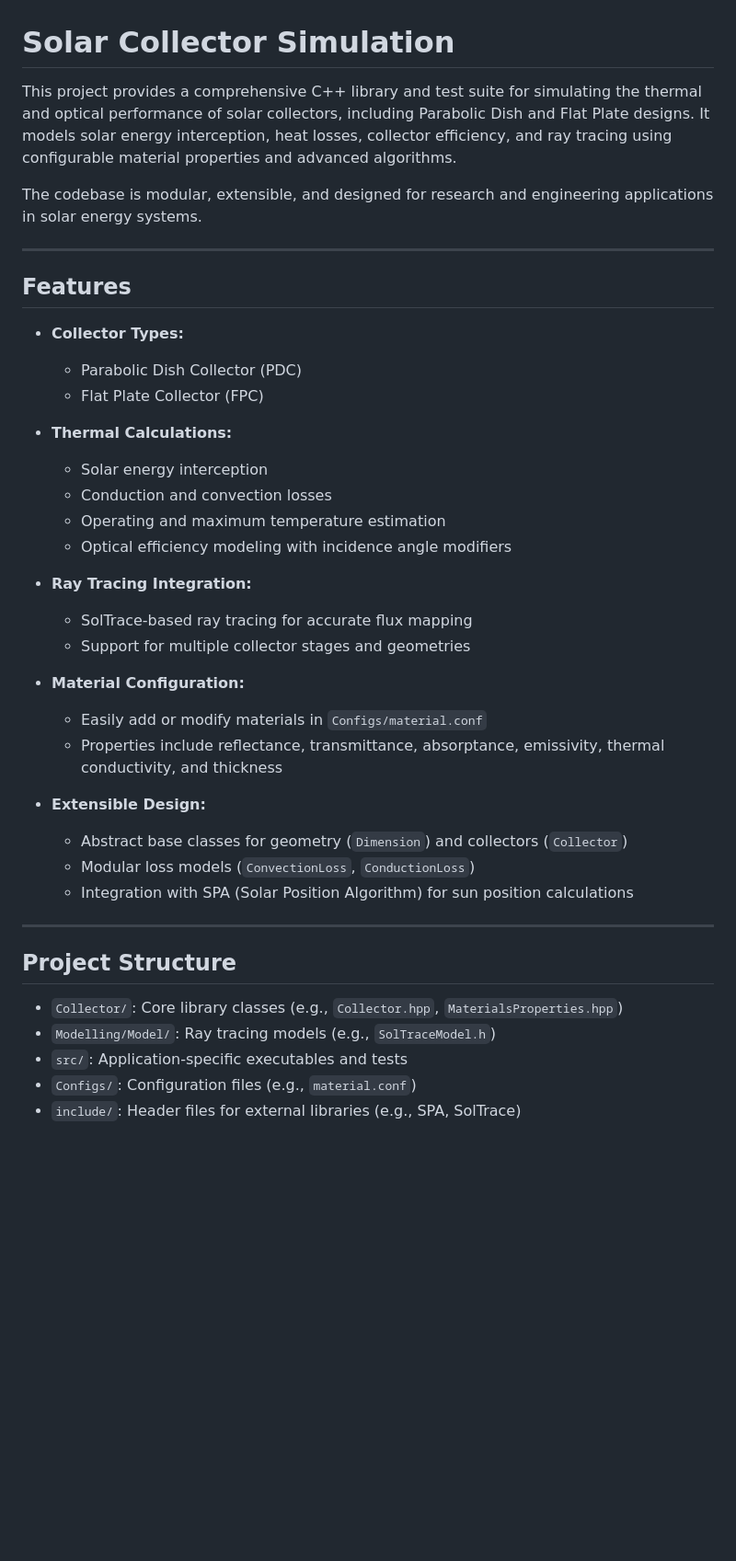
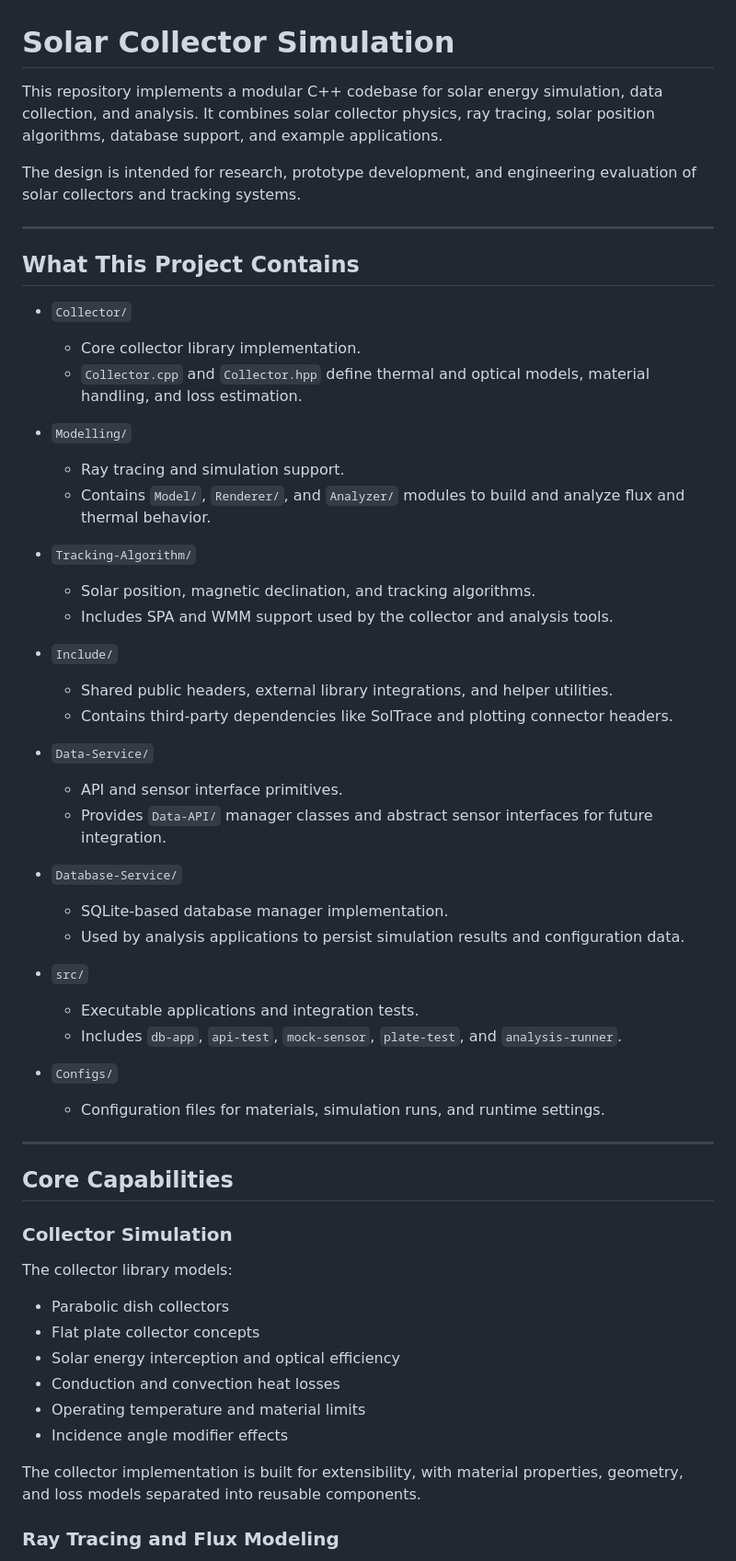
Before and after one commit to ademeyer/Parabolic-Solar-Tracker, a Markdown page: README.md, the part around one of its changes. Shown at 92% size. GitHub-like rendering; blank space fills up the shorter version.

Commit message:
Update readme doc

```diff
--- a/README.md
+++ b/README.md
@@ -1,42 +1,60 @@
 # Solar Collector Simulation
 
-This project provides a comprehensive C++ library and test suite for simulating the thermal and optical performance of solar collectors, including Parabolic Dish and Flat Plate designs. It models solar energy interception, heat losses, collector efficiency, and ray tracing using configurable material properties and advanced algorithms.
+This repository implements a modular C++ codebase for solar energy simulation, data collection, and analysis. It combines solar collector physics, ray tracing, solar position algorithms, database support, and example applications.
 
-The codebase is modular, extensible, and designed for research and engineering applications in solar energy systems.
+The design is intended for research, prototype development, and engineering evaluation of solar collectors and tracking systems.
 
 ---
 
-## Features
+## What This Project Contains
 
-- **Collector Types:**
-  - Parabolic Dish Collector (PDC)
-  - Flat Plate Collector (FPC)
+- `Collector/`
+  - Core collector library implementation.
+  - `Collector.cpp` and `Collector.hpp` define thermal and optical models, material handling, and loss estimation.
 
-- **Thermal Calculations:**
-  - Solar energy interception
-  - Conduction and convection losses
-  - Operating and maximum temperature estimation
-  - Optical efficiency modeling with incidence angle modifiers
+- `Modelling/`
+  - Ray tracing and simulation support.
+  - Contains `Model/`, `Renderer/`, and `Analyzer/` modules to build and analyze flux and thermal behavior.
 
-- **Ray Tracing Integration:**
-  - SolTrace-based ray tracing for accurate flux mapping
-  - Support for multiple collector stages and geometries
+- `Tracking-Algorithm/`
+  - Solar position, magnetic declination, and tracking algorithms.
+  - Includes SPA and WMM support used by the collector and analysis tools.
 
-- **Material Configuration:**
-  - Easily add or modify materials in `Configs/material.conf`
-  - Properties include reflectance, transmittance, absorptance, emissivity, thermal conductivity, and thickness
+- `Include/`
+  - Shared public headers, external library integrations, and helper utilities.
+  - Contains third-party dependencies like SolTrace and plotting connector headers.
 
-- **Extensible Design:**
-  - Abstract base classes for geometry (`Dimension`) and collectors (`Collector`)
-  - Modular loss models (`ConvectionLoss`, `ConductionLoss`)
-  - Integration with SPA (Solar Position Algorithm) for sun position calculations
+- `Data-Service/`
+  - API and sensor interface primitives.
+  - Provides `Data-API/` manager classes and abstract sensor interfaces for future integration.
+
+- `Database-Service/`
+  - SQLite-based database manager implementation.
+  - Used by analysis applications to persist simulation results and configuration data.
+
+- `src/`
+  - Executable applications and integration tests.
+  - Includes `db-app`, `api-test`, `mock-sensor`, `plate-test`, and `analysis-runner`.
+
+- `Configs/`
+  - Configuration files for materials, simulation runs, and runtime settings.
 
 ---
 
-## Project Structure
+## Core Capabilities
 
-- `Collector/`: Core library classes (e.g., `Collector.hpp`, `MaterialsProperties.hpp`)
-- `Modelling/Model/`: Ray tracing models (e.g., `SolTraceModel.h`)
-- `src/`: Application-specific executables and tests
-- `Configs/`: Configuration files (e.g., `material.conf`)
-- `include/`: Header files for external libraries (e.g., SPA, SolTrace)
+### Collector Simulation
+
+The collector library models:
+
+- Parabolic dish collectors
+- Flat plate collector concepts
+- Solar energy interception and optical efficiency
+- Conduction and convection heat losses
+- Operating temperature and material limits
+- Incidence angle modifier effects
+
+The collector implementation is built for extensibility, with material properties, geometry, and loss models separated into reusable components.
+
+### Ray Tracing and Flux Modeling
+
```
Also changed, not shown: other parts of README.md (+106 -72 lines).
